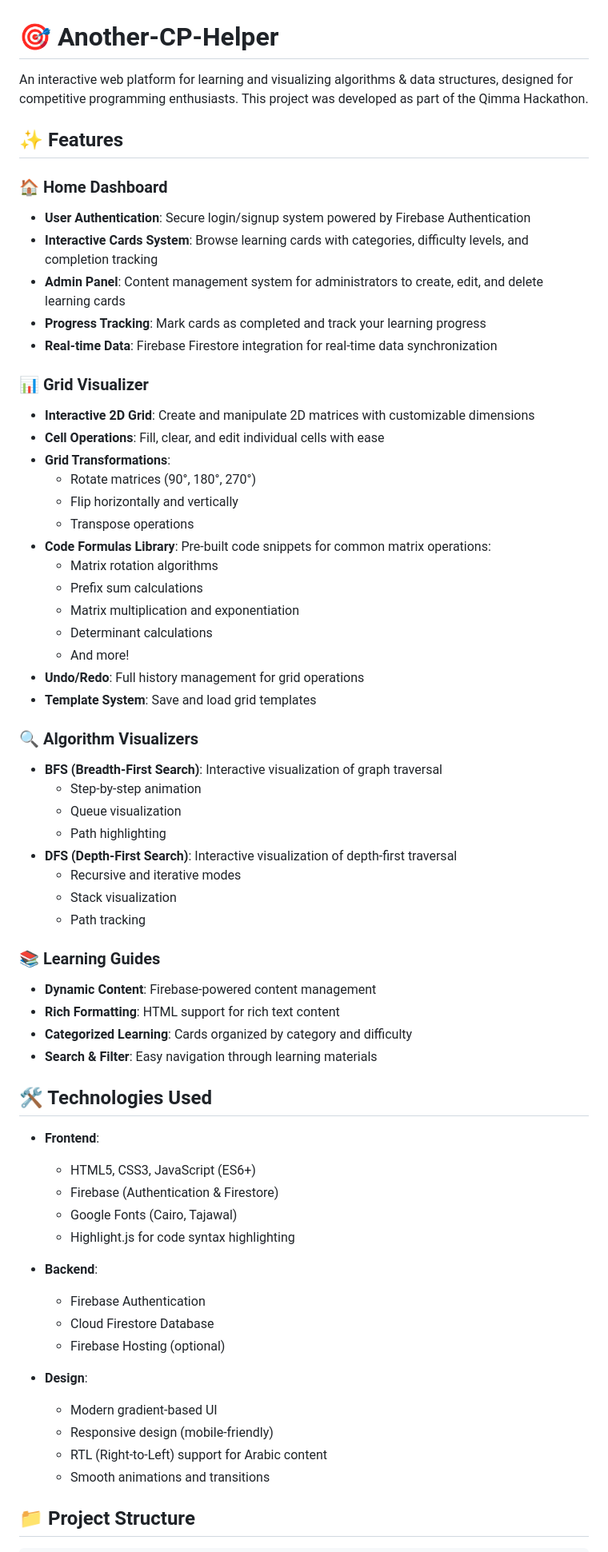
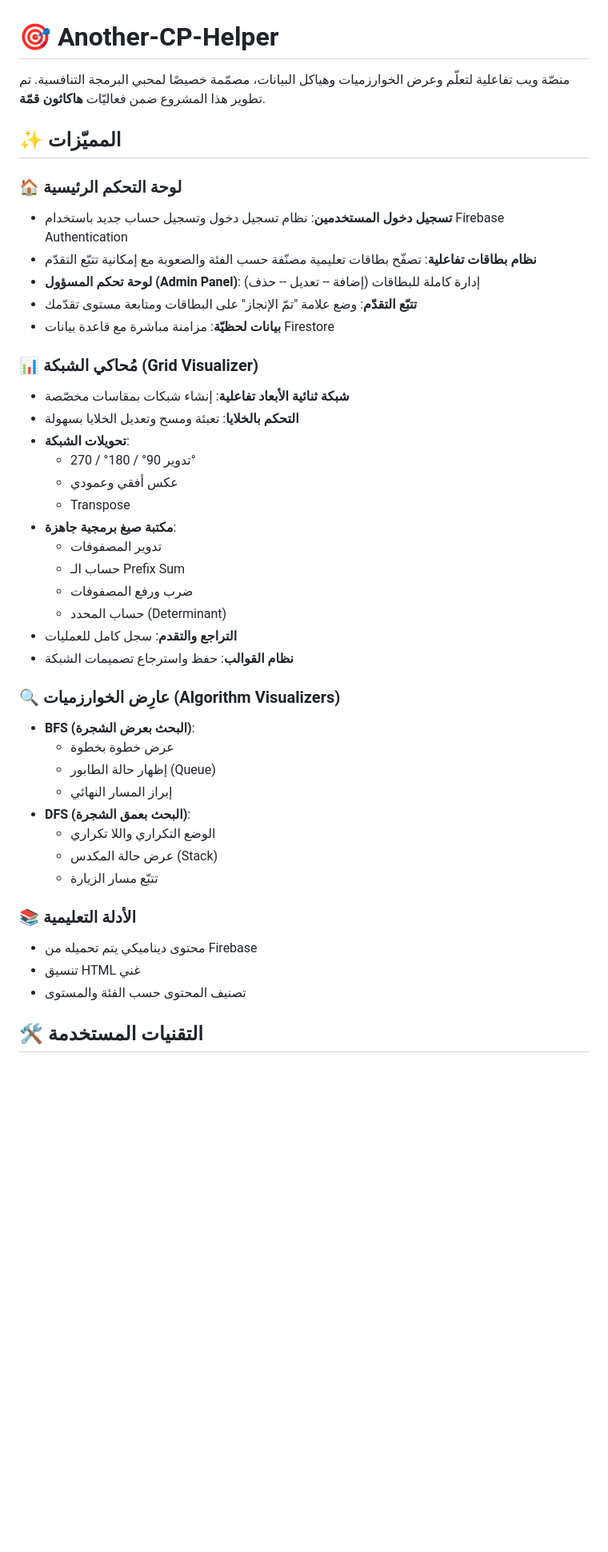
Before and after one commit to AAAtroush/Another-CP-Helper, a Markdown page: README.md, the part around one of its changes. Shown at 80% size. Drawn GitHub-style; blank space fills up the shorter version.

Commit message:
Add Arabic translations and enhance README formatting
Updated README to include Arabic translations and improved formatting.

```diff
--- a/README.md
+++ b/README.md
@@ -1,66 +1,55 @@
 # 🎯 Another-CP-Helper
 
-An interactive web platform for learning and visualizing algorithms & data structures, designed for competitive programming enthusiasts. This project was developed as part of the Qimma Hackathon.
+منصّة ويب تفاعلية لتعلّم وعرض الخوارزميات وهياكل البيانات، مصمّمة خصيصًا
+لمحبي البرمجة التنافسية. تم تطوير هذا المشروع ضمن فعاليّات **هاكاثون
+قمّة**.
 
-## ✨ Features
+## ✨ المميّزات
 
-### 🏠 Home Dashboard
-- **User Authentication**: Secure login/signup system powered by Firebase Authentication
-- **Interactive Cards System**: Browse learning cards with categories, difficulty levels, and completion tracking
-- **Admin Panel**: Content management system for administrators to create, edit, and delete learning cards
-- **Progress Tracking**: Mark cards as completed and track your learning progress
-- **Real-time Data**: Firebase Firestore integration for real-time data synchronization
+### 🏠 لوحة التحكم الرئيسية
 
-### 📊 Grid Visualizer
-- **Interactive 2D Grid**: Create and manipulate 2D matrices with customizable dimensions
-- **Cell Operations**: Fill, clear, and edit individual cells with ease
-- **Grid Transformations**:
-  - Rotate matrices (90°, 180°, 270°)
-  - Flip horizontally and vertically
-  - Transpose operations
-- **Code Formulas Library**: Pre-built code snippets for common matrix operations:
-  - Matrix rotation algorithms
-  - Prefix sum calculations
-  - Matrix multiplication and exponentiation
-  - Determinant calculations
-  - And more!
-- **Undo/Redo**: Full history management for grid operations
-- **Template System**: Save and load grid templates
+-   **تسجيل دخول المستخدمين**: نظام تسجيل دخول وتسجيل حساب جديد باستخدام
+    Firebase Authentication
+-   **نظام بطاقات تفاعلية**: تصفّح بطاقات تعليمية مصنّفة حسب الفئة
+    والصعوبة مع إمكانية تتبّع التقدّم
+-   **لوحة تحكم المسؤول (Admin Panel)**: إدارة كاملة للبطاقات (إضافة --
+    تعديل -- حذف)
+-   **تتبّع التقدّم**: وضع علامة "تمّ الإنجاز" على البطاقات ومتابعة
+    مستوى تقدّمك
+-   **بيانات لحظيّة**: مزامنة مباشرة مع قاعدة بيانات Firestore
 
-### 🔍 Algorithm Visualizers
-- **BFS (Breadth-First Search)**: Interactive visualization of graph traversal
-  - Step-by-step animation
-  - Queue visualization
-  - Path highlighting
-- **DFS (Depth-First Search)**: Interactive visualization of depth-first traversal
-  - Recursive and iterative modes
-  - Stack visualization
-  - Path tracking
+### 📊 مُحاكي الشبكة (Grid Visualizer)
 
-### 📚 Learning Guides
-- **Dynamic Content**: Firebase-powered content management
-- **Rich Formatting**: HTML support for rich text content
-- **Categorized Learning**: Cards organized by category and difficulty
-- **Search & Filter**: Easy navigation through learning materials
+-   **شبكة ثنائية الأبعاد تفاعلية**: إنشاء شبكات بمقاسات مخصّصة
+-   **التحكم بالخلايا**: تعبئة ومسح وتعديل الخلايا بسهولة
+-   **تحويلات الشبكة**:
+    -   تدوير 90° / 180° / 270°
+    -   عكس أفقي وعمودي
+    -   Transpose
+-   **مكتبة صيغ برمجية جاهزة**:
+    -   تدوير المصفوفات
+    -   حساب الـ Prefix Sum
+    -   ضرب ورفع المصفوفات
+    -   حساب المحدد (Determinant)
+-   **التراجع والتقدم**: سجل كامل للعمليات
+-   **نظام القوالب**: حفظ واسترجاع تصميمات الشبكة
 
-## 🛠️ Technologies Used
+### 🔍 عارِض الخوارزميات (Algorithm Visualizers)
 
-- **Frontend**:
-  - HTML5, CSS3, JavaScript (ES6+)
-  - Firebase (Authentication & Firestore)
-  - Google Fonts (Cairo, Tajawal)
-  - Highlight.js for code syntax highlighting
+-   **BFS (البحث بعرض الشجرة)**:
+    -   عرض خطوة بخطوة
+    -   إظهار حالة الطابور (Queue)
+    -   إبراز المسار النهائي
+-   **DFS (البحث بعمق الشجرة)**:
+    -   الوضع التكراري واللا تكراري
+    -   عرض حالة المكدس (Stack)
+    -   تتبّع مسار الزيارة
 
-- **Backend**:
-  - Firebase Authentication
-  - Cloud Firestore Database
-  - Firebase Hosting (optional)
+### 📚 الأدلة التعليمية
 
-- **Design**:
-  - Modern gradient-based UI
-  - Responsive design (mobile-friendly)
-  - RTL (Right-to-Left) support for Arabic content
-  - Smooth animations and transitions
+-   محتوى ديناميكي يتم تحميله من Firebase
+-   تنسيق HTML غني
+-   تصنيف المحتوى حسب الفئة والمستوى
 
-## 📁 Project Structure
+## 🛠️ التقنيات المستخدمة
 
```
Also changed, not shown: other parts of README.md (+42 -190 lines).
